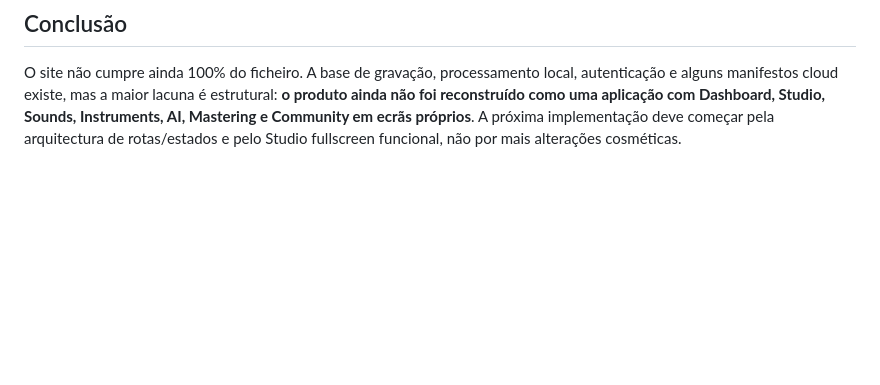
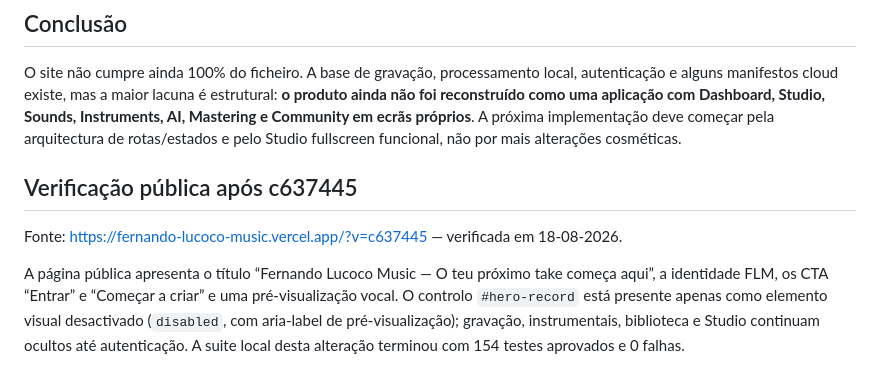
Before and after one commit to fernandolukoki94-beep/Bora-uzima-, a Markdown page: docs/implementation-gap-audit-2026-08-18.md, the part around the change. Drawn GitHub-style; blank space fills up the shorter version.

Commit message:
fix: complete protected onboarding state

```diff
--- a/docs/implementation-gap-audit-2026-08-18.md
+++ b/docs/implementation-gap-audit-2026-08-18.md
@@ -39,3 +39,10 @@ Esta auditoria compara o site web publicado e o repositório `bora-uzima-github`
 ## Conclusão
 
 O site não cumpre ainda 100% do ficheiro. A base de gravação, processamento local, autenticação e alguns manifestos cloud existe, mas a maior lacuna é estrutural: **o produto ainda não foi reconstruído como uma aplicação com Dashboard, Studio, Sounds, Instruments, AI, Mastering e Community em ecrãs próprios**. A próxima implementação deve começar pela arquitectura de rotas/estados e pelo Studio fullscreen funcional, não por mais alterações cosméticas.
+
+
+## Verificação pública após c637445
+
+Fonte: https://fernando-lucoco-music.vercel.app/?v=c637445 — verificada em 18-08-2026.
+
+A página pública apresenta o título “Fernando Lucoco Music — O teu próximo take começa aqui”, a identidade FLM, os CTA “Entrar” e “Começar a criar” e uma pré-visualização vocal. O controlo `#hero-record` está presente apenas como elemento visual desactivado (`disabled`, com aria-label de pré-visualização); gravação, instrumentais, biblioteca e Studio continuam ocultos até autenticação. A suite local desta alteração terminou com 154 testes aprovados e 0 falhas.
```
